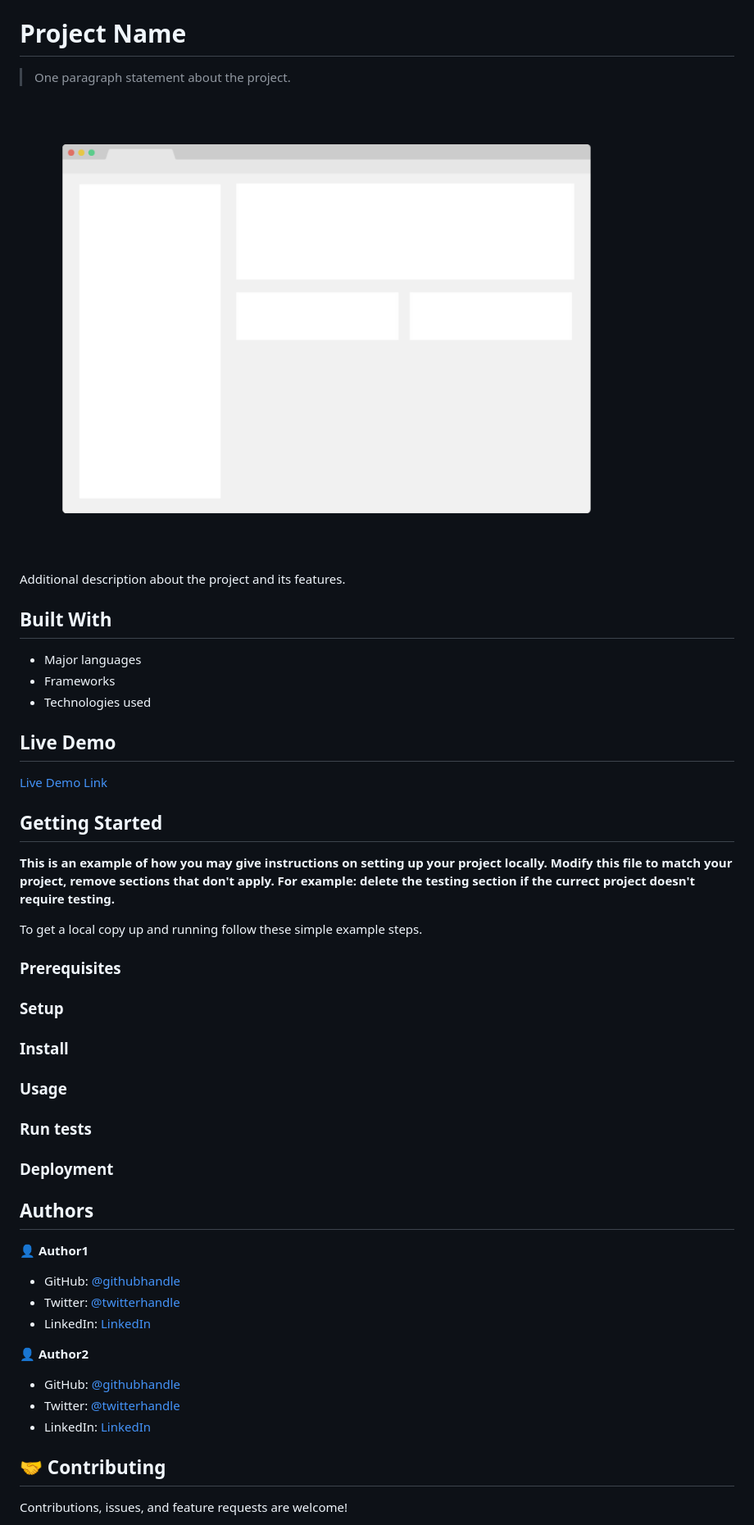
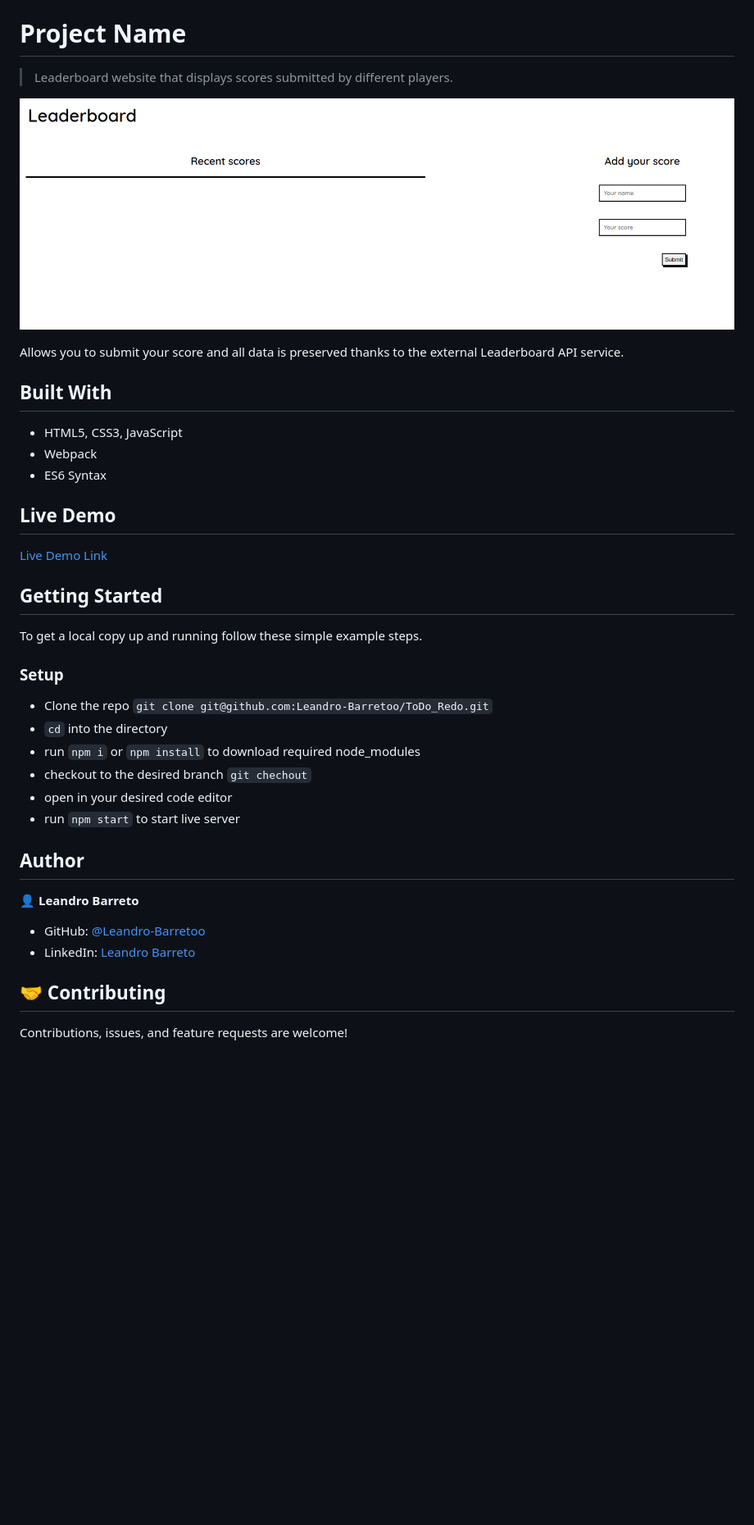
Before and after one commit to Leandro-Barretoo/leaderboard_api, a Markdown page: README.md, the part around the change printed below. Shown: that part at 82% size. Rendered like a GitHub page; pictures changed too: app_screenshot.png (deleted), leaderboard.png (added); blank space fills up the shorter version.

```diff
--- a/README.md
+++ b/README.md
@@ -2,17 +2,17 @@
 
 # Project Name
 
-> One paragraph statement about the project.
+> Leaderboard website that displays scores submitted by different players.
 
-![screenshot](./app_screenshot.png)
+![screenshot](./leaderboard.png)
 
-Additional description about the project and its features.
+Allows you to submit your score and all data is preserved thanks to the external Leaderboard API service.
 
 ## Built With
 
-- Major languages
-- Frameworks
-- Technologies used
+- HTML5, CSS3, JavaScript
+- Webpack
+- ES6 Syntax
 
 ## Live Demo
 
@@ -21,39 +21,23 @@ Additional description about the project and its features.
 
 ## Getting Started
 
-**This is an example of how you may give instructions on setting up your project locally.**
-**Modify this file to match your project, remove sections that don't apply. For example: delete the testing section if the currect project doesn't require testing.**
-
-
 To get a local copy up and running follow these simple example steps.
-
-### Prerequisites
 
 ### Setup
 
-### Install
+- Clone the repo `git clone git@github.com:Leandro-Barretoo/ToDo_Redo.git`
+- `cd` into the directory
+- run `npm i` or `npm install` to download required node_modules
+- checkout to the desired branch `git chechout`
+- open in your desired code editor
+- run `npm start` to start live server
 
-### Usage
+## Author
 
-### Run tests
+👤 **Leandro Barreto**
 
-### Deployment
-
-
-
-## Authors
-
-👤 **Author1**
-
-- GitHub: [@githubhandle](https://github.com/githubhandle)
-- Twitter: [@twitterhandle](https://twitter.com/twitterhandle)
-- LinkedIn: [LinkedIn](https://linkedin.com/in/linkedinhandle)
-
-👤 **Author2**
-
-- GitHub: [@githubhandle](https://github.com/githubhandle)
-- Twitter: [@twitterhandle](https://twitter.com/twitterhandle)
-- LinkedIn: [LinkedIn](https://linkedin.com/in/linkedinhandle)
+- GitHub: [@Leandro-Barretoo](https://github.com/Leandro-Barretoo)
+- LinkedIn: [Leandro Barreto](https://www.linkedin.com/in/leandroobarreto/)
 
 ## 🤝 Contributing
 
```
Also changed, not shown: other parts of README.md (+1 -1 lines).
